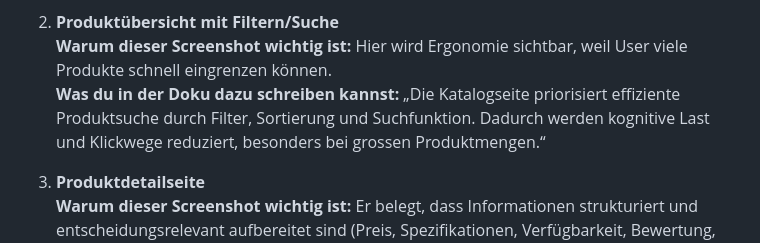
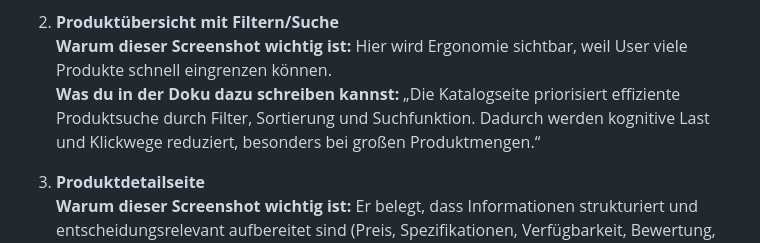
Before and after one commit to Robi2211/ElectroSwap, a Markdown page: README.md, the part around the change. GitHub-like rendering.

Commit message:
docs: refine german wording in screenshot guidance
Co-authored-by: Robi2211 <196154197+Robi2211@users.noreply.github.com>
Agent-Logs-Url: https://github.com/Robi2211/ElectroSwap/sessions/21d09c5e-6727-479d-b526-af136450ed96

```diff
--- a/README.md
+++ b/README.md
@@ -130,7 +130,7 @@ Für die Doku/Präsentation sind diese Screenshots am aussagekräftigsten:
 
 2. **Produktübersicht mit Filtern/Suche**
    **Warum dieser Screenshot wichtig ist:** Hier wird Ergonomie sichtbar, weil User viele Produkte schnell eingrenzen können.
-   **Was du in der Doku dazu schreiben kannst:** „Die Katalogseite priorisiert effiziente Produktsuche durch Filter, Sortierung und Suchfunktion. Dadurch werden kognitive Last und Klickwege reduziert, besonders bei grossen Produktmengen.“
+   **Was du in der Doku dazu schreiben kannst:** „Die Katalogseite priorisiert effiziente Produktsuche durch Filter, Sortierung und Suchfunktion. Dadurch werden kognitive Last und Klickwege reduziert, besonders bei großen Produktmengen.“
 
 3. **Produktdetailseite**
    **Warum dieser Screenshot wichtig ist:** Er belegt, dass Informationen strukturiert und entscheidungsrelevant aufbereitet sind (Preis, Spezifikationen, Verfügbarkeit, Bewertung, Kaufaktion).
```
